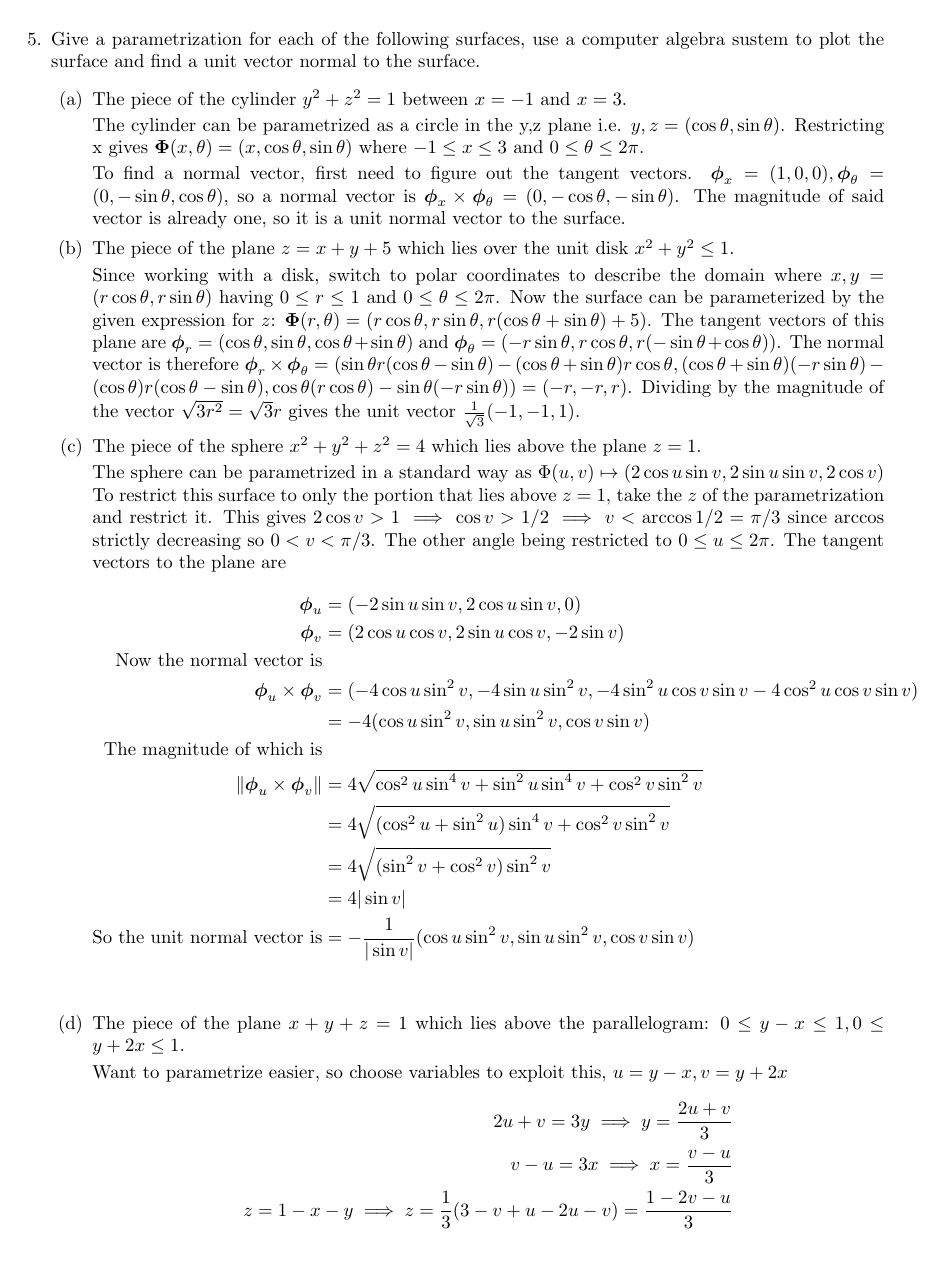
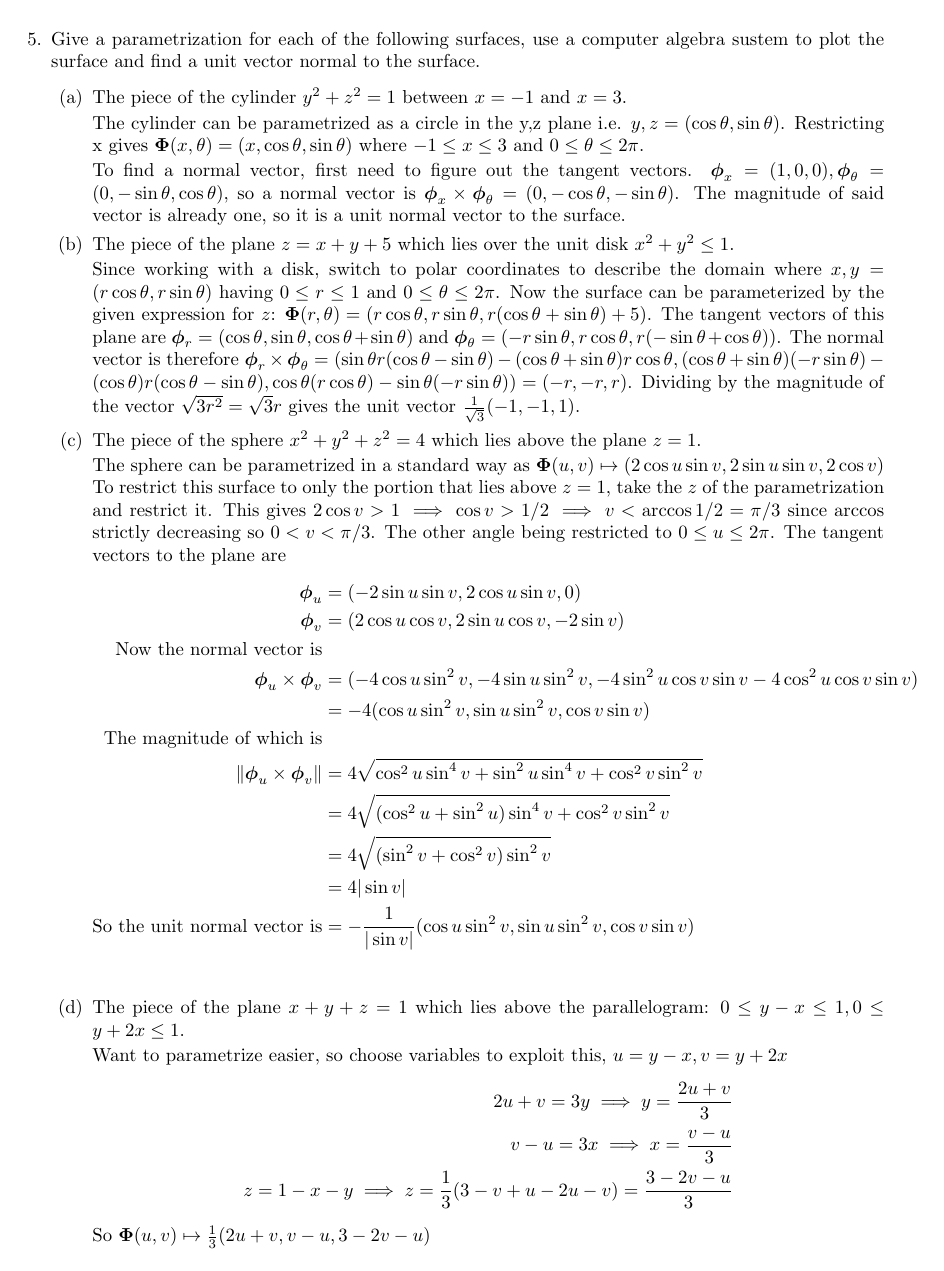
Before and after one commit to poonkeegan/school, a LaTeX document (matb42/a6.tex): page 5 of 9. Compiled offline with pdfLaTeX.

Commit message:
Thu Mar  1 19:43:11 EST 2018

```diff
--- a/matb42/a6.tex
+++ b/matb42/a6.tex
@@ -99,8 +99,9 @@ Mar 6th 2018}
         \begin{align*}
             2u + v = 3y \implies y = \frac{2u + v}{3} \\
             v - u = 3x \implies x = \frac{v - u}{3} \\
-            z = 1 - x - y \implies z = \frac{1}{3}(3 -v + u -2u -v) = \frac{1 -2v -u}{3}
+            z = 1 - x - y \implies z = \frac{1}{3}(3 -v + u -2u -v) = \frac{3 -2v -u}{3}
         \end{align*}
+        So $\boldsymbol \Phi(u,v) \mapsto \frac{1}{3}(2u + v, v - u, 3 - 2v -u)
     \end{enumerate}
     \newpage
     \item Let $S$ be the surface given parameterically by $\boldsymbol \Phi (u,v) = (u^2, 3v, u^2 + v)$ where $(u,v) \in D$, the interior of a triangle with vertices (0,0), (3,0) and (3,3).
```
Also changed, not shown: matb42/a6.pdf (deleted), matb42/a6.tex (2 more changed lines).
